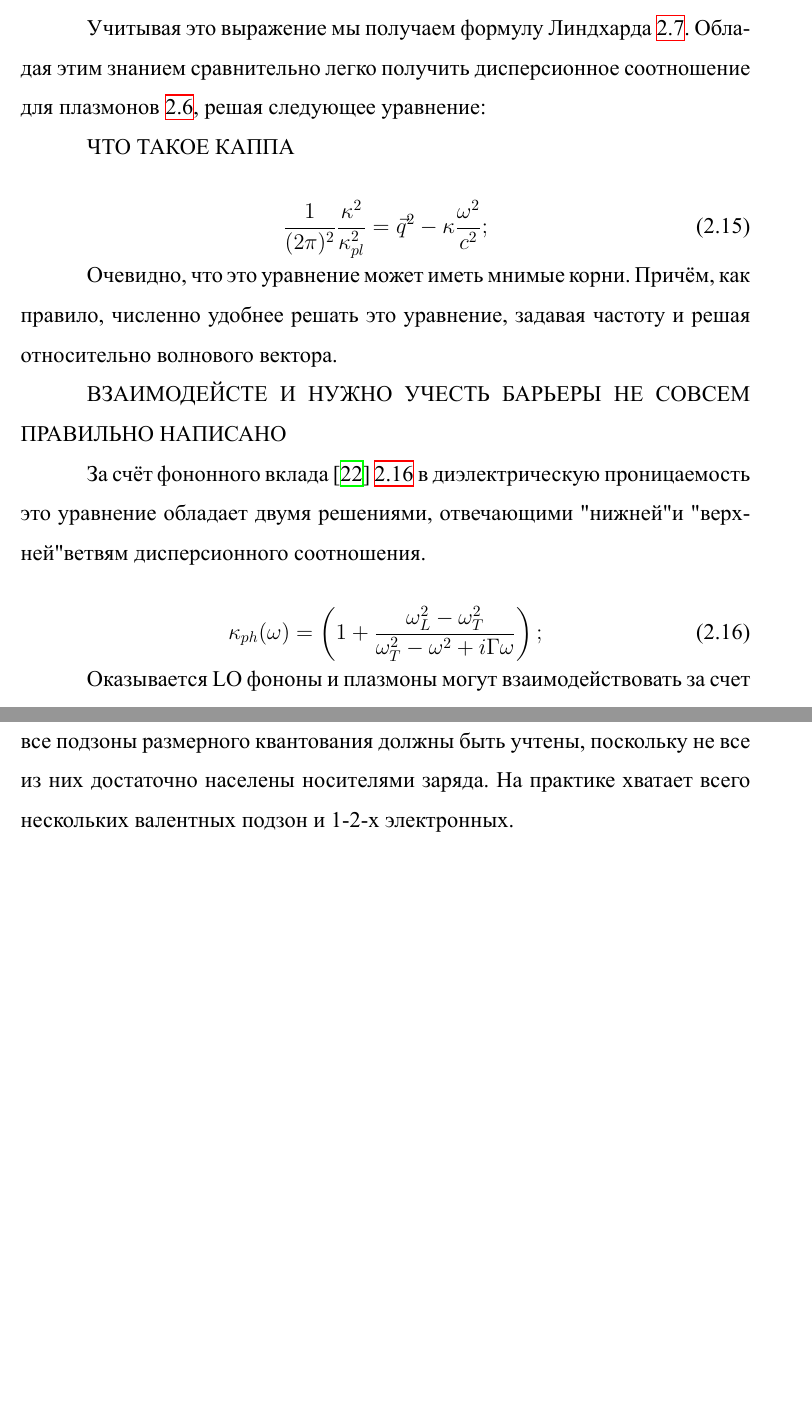
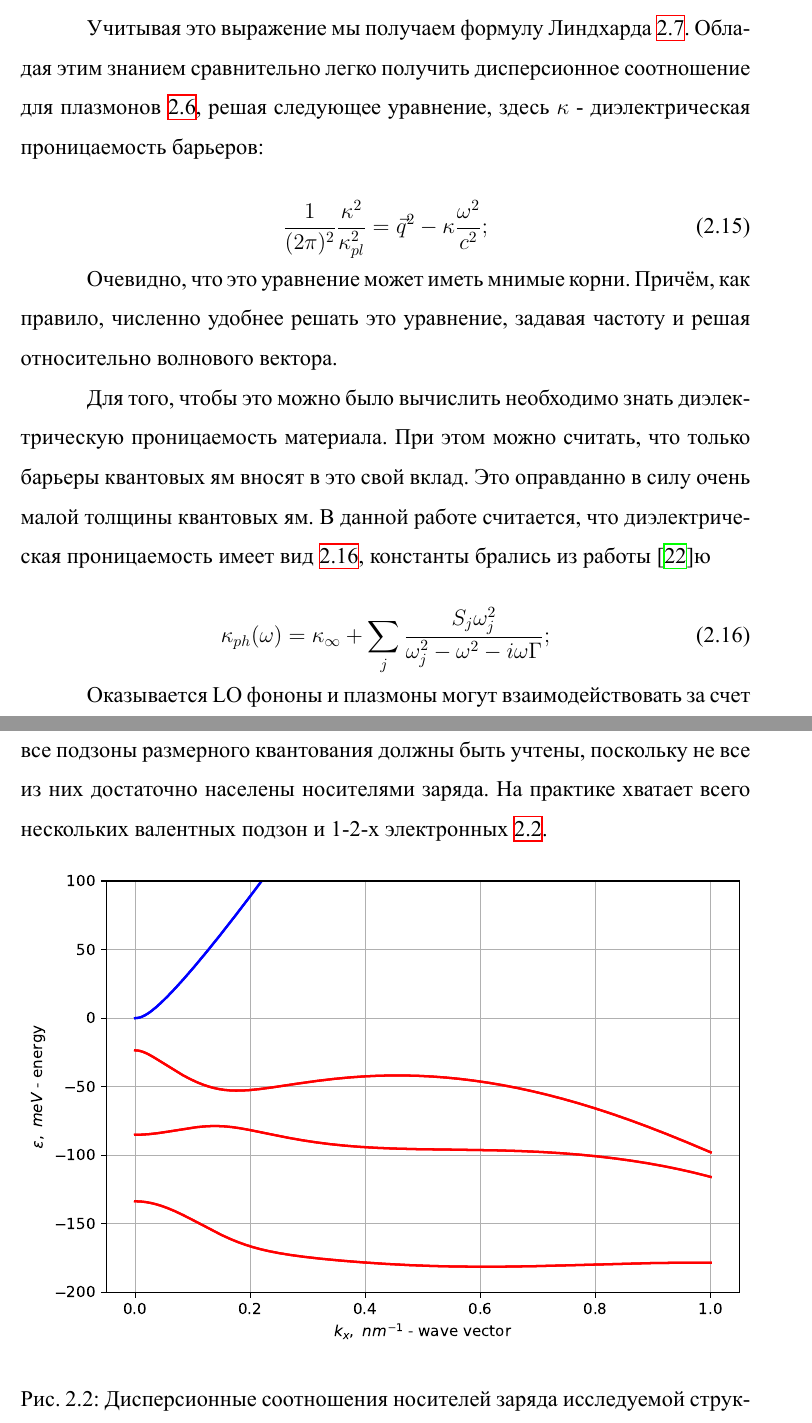
Before and after one commit to NeilKulikov/ReportAutumn2020, a LaTeX document (main.tex, which reads sections/plasmons.tex): two parts of pages 9 and 11 of 22 before the commit and two parts of pages 9 and 11 of 23 after it, joined at a grey line, cut so that both start at the same text, the shorter picture padded with empty space. The pictures show the PDF file main.pdf that the author committed with the source.

Commit message:
minor changes

```diff
--- a/sections/plasmons.tex
+++ b/sections/plasmons.tex
@@ -240,9 +239,10 @@
 
     Учитывая это выражение мы получаем формулу Линдхарда \ref{lindhard}. Обладая
     этим знанием сравнительно легко получить дисперсионное соотношение для плазмонов
-    \ref{plasmons:edisp}, решая следующее уравнение:
+    \ref{plasmons:edisp}, решая следующее уравнение, здесь $\kappa$ -
+    диэлектрическая проницаемость барьеров:
 
-ЧТО ТАКОЕ КАППА
+%ЧТО ТАКОЕ КАППА
 
     \begin{equation}
         \label{plasmons:disp}
@@ -257,15 +257,21 @@
 %ВЗАИМОДЕЙСТВИЕ И НУЖНО УЧЕСТЬ БАРЬЕРЫ
 %НЕ СОВСЕМ ПРАВИЛЬНО НАПИСАНО
 
-    За счёт фононного вклада \cite{palik1998handbook} \ref{plasmons:phonons} в
-    диэлектрическую проницаемость это уравнение обладает двумя решениями,
-    отвечающими "нижней" и "верхней" ветвям дисперсионного соотношения.
+%    За счёт фононного вклада \cite{palik1998handbook} \ref{plasmons:phonons} в
+%    диэлектрическую проницаемость это уравнение обладает двумя решениями,
+%    отвечающими "нижней" и "верхней" ветвям дисперсионного соотношения.
+
+    Для того, чтобы это можно было вычислить необходимо знать диэлектрическую
+    проницаемость материала. При этом можно считать, что только барьеры
+    квантовых ям вносят в это свой вклад. Это оправданно в силу очень малой
+    толщины квантовых ям. В данной работе считается, что диэлектрическая
+    проницаемость имеет вид \ref{plasmons:phonons}, константы брались
+    из работы \cite{palik1998handbook}ю
 
     \begin{equation}
         \label{plasmons:phonons}
-        \kappa_{ph}(\omega) = \kappa_\infty \left(
-            1 + \frac{\omega_L^2 - \omega_T^2}{\omega_T^2-\omega^2 + i \Gamma \omega}
-            \right);
+        \kappa_{bar}(\omega) = \kappa_\infty + \sum_{j} \frac{S_j \omega_j^2}
+                                    {\omega_j^2 - \omega^2 - i \omega \Gamma};
     \end{equation}
 
     Оказывается LO фононы и плазмоны могут взаимодействовать за счет продольной компоненты поля.
@@ -314,7 +320,6 @@
     Однако возможно и обобщение на случай квантовой ямы (подразумевается, что она параллельна плоскости 0XY)
     путем разложение квантованных $z$-зависимых компонент волновых функций по базису (например плоских волн).
 
-
     Данный подход позволяет получить одновременно сами спектры и соответствующие
     волновые функции \ref{plasmons:wf0}.
 
@@ -325,7 +330,15 @@
     носителями заряда. На практике хватает всего нескольких валентных подзон и 1-2-х
-    электронных.
+    электронных \ref{spectre}.
 
-%ПРОЯСНИТЬ,  ПРИВЕСТИ СПЕКТР и УРОВНИ ФЕРМИ
+%ПРОЯСНИТЬ, ПРИВЕСТИ СПЕКТР и УРОВНИ ФЕРМИ
+
+    \begin{figure}[h]
+        \begin{minipage}[h]{1\textwidth}
+            \includegraphics[width=1\textwidth]{./images/6-0-1-4.2-energy.pdf}
+            \caption{Дисперсионные соотношения носителей заряда
+                                        исследуемой структуры \label{spectre}.}
+        \end{minipage}
+    \end{figure}
 
     После этого производится поиск уровней ферми для $e$ и $h$, что сводится к получению
     интегралов от вероятности нахождения частицы в точке с заданным значением спина
```
Also changed, not shown: sections/intro.tex (+14 -19 lines), images/6-0-1-4.2-energy-plasmon-vs-disp.pdf (added), images/6-0-1-4.2-energy-transition.pdf (added), images/6-0-1-4.2-energy.pdf (added), images/absortion-6nm-ne2.pdf (added), images/threshold_6nm_42K.pdf, main.pdf, sections/plasmons.tex (19 more changed lines).
